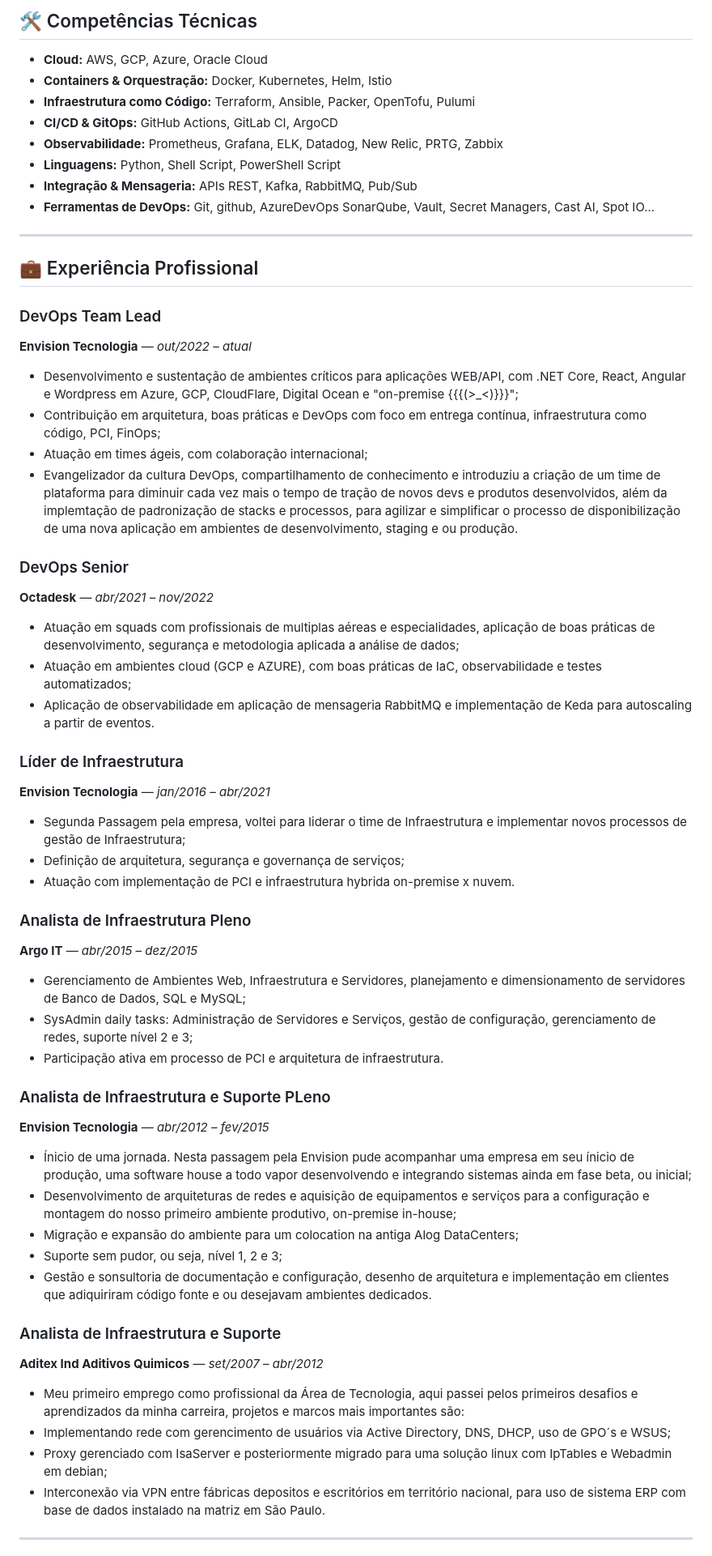
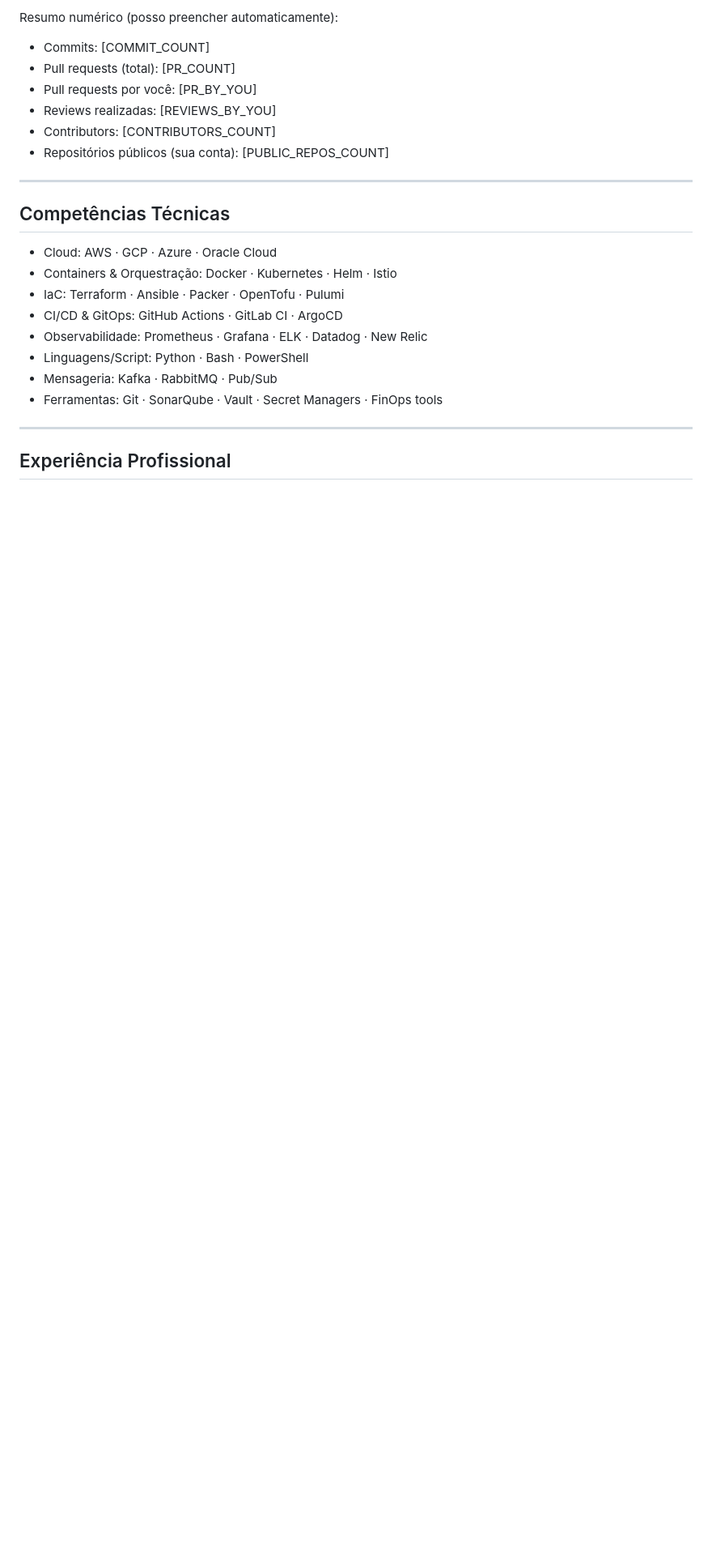
Before and after one commit to thiagobrabo/eu-eu-mesmo, a Markdown page: README.md, the part around one of its changes. Shown at 81% size. Rendered like a GitHub page; blank space fills up the shorter version.

```diff
--- a/README.md
+++ b/README.md
@@ -16,58 +16,23 @@ Forte capacidade de liderança técnica, visão sistêmica, e atuação estraté
 
-## 🛠️ Competências Técnicas
-
-- **Cloud:** AWS, GCP, Azure, Oracle Cloud
-- **Containers & Orquestração:** Docker, Kubernetes, Helm, Istio
-- **Infraestrutura como Código:** Terraform, Ansible, Packer, OpenTofu, Pulumi
-- **CI/CD & GitOps:** GitHub Actions, GitLab CI, ArgoCD
-- **Observabilidade:** Prometheus, Grafana, ELK, Datadog, New Relic, PRTG, Zabbix
-- **Linguagens:** Python, Shell Script, PowerShell Script
-- **Integração & Mensageria:** APIs REST, Kafka, RabbitMQ, Pub/Sub
-- **Ferramentas de DevOps:** Git, github, AzureDevOps SonarQube, Vault, Secret Managers, Cast AI, Spot IO...
+Resumo numérico (posso preencher automaticamente):
+- Commits: [COMMIT_COUNT]
+- Pull requests (total): [PR_COUNT]
+- Pull requests por você: [PR_BY_YOU]
+- Reviews realizadas: [REVIEWS_BY_YOU]
+- Contributors: [CONTRIBUTORS_COUNT]
+- Repositórios públicos (sua conta): [PUBLIC_REPOS_COUNT]
 
 ---
-
-## 💼 Experiência Profissional
-
-### DevOps Team Lead
-**Envision Tecnologia** — *out/2022 – atual*
-- Desenvolvimento e sustentação de ambientes críticos para aplicações WEB/API, com .NET Core, React, Angular e Wordpress em Azure, GCP, CloudFlare, Digital Ocean e "on-premise {{{(>_<)}}}";
-- Contribuição em arquitetura, boas práticas e DevOps com foco em entrega contínua, infraestrutura como código, PCI, FinOps;
-- Atuação em times ágeis, com colaboração internacional;
-- Evangelizador da cultura DevOps, compartilhamento de conhecimento e introduziu a criação  de um time de plataforma para diminuir cada vez mais o tempo de tração de novos devs e produtos desenvolvidos, além da implemtação de padronização de stacks e processos, para agilizar e simplificar o processo de disponibilização de uma nova aplicação em ambientes de desenvolvimento, staging e ou produção.
-
-### DevOps Senior
-**Octadesk** — *abr/2021 – nov/2022*
-- Atuação em squads com profissionais de multiplas aéreas e especialidades, aplicação de boas práticas de desenvolvimento, segurança e metodologia aplicada a análise de dados;
-- Atuação em ambientes cloud (GCP e AZURE), com boas práticas de IaC, observabilidade e testes automatizados;
-- Aplicação de observabilidade em aplicação de mensageria RabbitMQ e implementação de Keda para autoscaling a partir de eventos.
-
-### Líder de Infraestrutura
-**Envision Tecnologia** — *jan/2016 – abr/2021*
-- Segunda Passagem pela empresa, voltei para liderar o time de Infraestrutura e implementar novos processos de gestão de Infraestrutura;
-- Definição de arquitetura, segurança e governança de serviços;
-- Atuação com implementação de PCI e infraestrutura hybrida on-premise x nuvem.
-
-### Analista de Infraestrutura Pleno
-**Argo IT** — *abr/2015 – dez/2015*
-- Gerenciamento de Ambientes Web, Infraestrutura e Servidores, planejamento e dimensionamento de servidores de Banco de Dados, SQL e MySQL;
-- SysAdmin daily tasks: Administração de Servidores e Serviços, gestão de configuração, gerenciamento de redes, suporte nível 2 e 3;
-- Participação ativa em processo de PCI e arquitetura de infraestrutura.
-
-### Analista de Infraestrutura e Suporte PLeno
-**Envision Tecnologia** — *abr/2012 – fev/2015*
-- Ínicio de uma jornada. Nesta passagem pela Envision pude acompanhar uma empresa em seu ínicio de produção, uma software house a todo vapor desenvolvendo e integrando sistemas ainda em fase beta, ou inicial;
-- Desenvolvimento de arquiteturas de redes e aquisição de equipamentos e serviços para a configuração e montagem do nosso primeiro ambiente produtivo, on-premise in-house;
-- Migração e expansão do ambiente para um colocation na antiga Alog DataCenters;
-- Suporte sem pudor, ou seja, nível 1, 2 e 3;
-- Gestão e sonsultoria de documentação e configuração, desenho de arquitetura e implementação em clientes que adiquiriram código fonte e ou desejavam ambientes dedicados.
-
-### Analista de Infraestrutura e Suporte
-**Aditex Ind Aditivos Quimicos** — *set/2007 – abr/2012*
-- Meu primeiro emprego como profissional da Área de Tecnologia, aqui passei pelos primeiros desafios e aprendizados da minha carreira, projetos e marcos mais importantes são:
-- Implementando rede com gerencimento de usuários via Active Directory, DNS, DHCP, uso de GPO´s e WSUS;
-- Proxy gerenciado com IsaServer e posteriormente migrado para uma solução linux com IpTables e Webadmin em debian;
-- Interconexão via VPN entre fábricas depositos e escritórios em território nacional, para uso de sistema ERP com base de dados instalado na matriz em São Paulo.
+## Competências Técnicas
+- Cloud: AWS · GCP · Azure · Oracle Cloud
+- Containers & Orquestração: Docker · Kubernetes · Helm · Istio
+- IaC: Terraform · Ansible · Packer · OpenTofu · Pulumi
+- CI/CD & GitOps: GitHub Actions · GitLab CI · ArgoCD
+- Observabilidade: Prometheus · Grafana · ELK · Datadog · New Relic
+- Linguagens/Script: Python · Bash · PowerShell
+- Mensageria: Kafka · RabbitMQ · Pub/Sub
+- Ferramentas: Git · SonarQube · Vault · Secret Managers · FinOps tools
 
 ---
+## Experiência Profissional
 
```
Also changed, not shown: other parts of README.md (+31 -29 lines).
